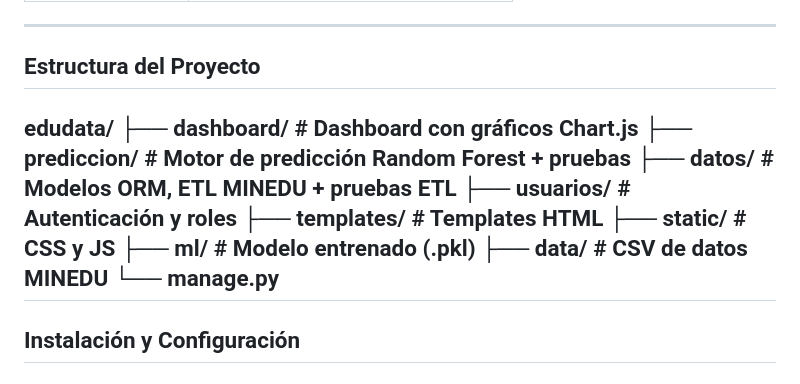
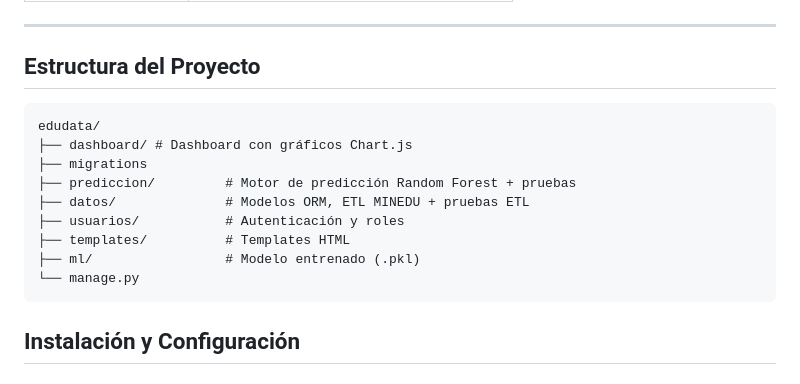
Before and after one commit to dleonaraujo/edudata, a Markdown page: README.md, the part around the change. GitHub-like rendering.

Commit message:
Actualizando README.md

````diff
--- a/README.md
+++ b/README.md
@@ -30,17 +30,18 @@ EduData procesa datos del portal ESCALE del MINEDU (2022-2025) de las 8 provinci
 ---
 
 ##  Estructura del Proyecto
+
+```
 edudata/
-├── dashboard/          # Dashboard con gráficos Chart.js
+├── dashboard/ # Dashboard con gráficos Chart.js
+├── migrations
 ├── prediccion/         # Motor de predicción Random Forest + pruebas
 ├── datos/              # Modelos ORM, ETL MINEDU + pruebas ETL
 ├── usuarios/           # Autenticación y roles
 ├── templates/          # Templates HTML
-├── static/             # CSS y JS
 ├── ml/                 # Modelo entrenado (.pkl)
-├── data/               # CSV de datos MINEDU
 └── manage.py
----
+```
 
 ##  Instalación y Configuración
 
````
